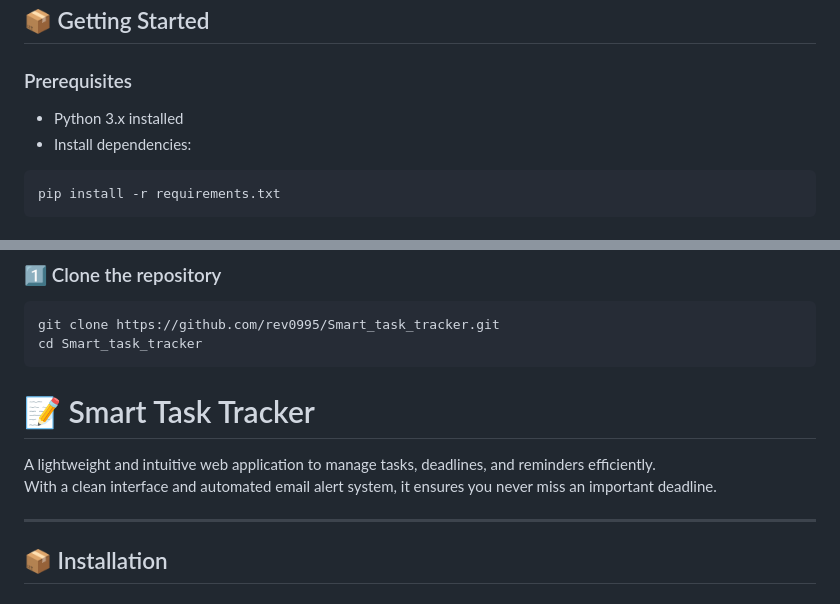
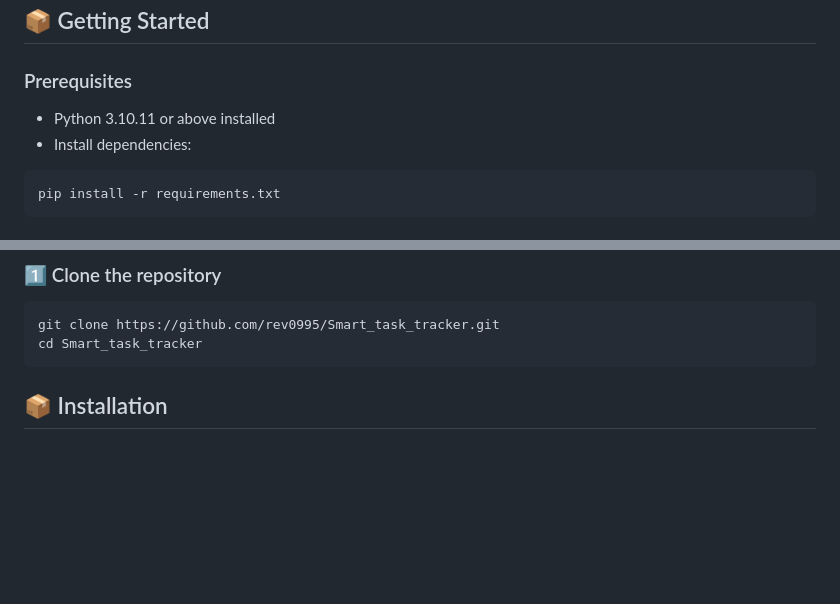
Before and after one commit to rev0995/Smart_task_tracker, a Markdown page: README.md, 2 parts joined by grey strips. Drawn GitHub-style; blank space fills up the shorter version.

````diff
--- a/README.md
+++ b/README.md
@@ -46,7 +46,7 @@ With its clean interface and automated email reminder system, **Smart Task Track
 ## 📦 Getting Started
 
 ### Prerequisites
-- Python 3.x installed
+- Python 3.10.11 or above installed
 - Install dependencies:
 
 ```bash
@@ -66,12 +66,6 @@ With its clean interface and automated email reminder system, **Smart Task Track
 git clone https://github.com/rev0995/Smart_task_tracker.git
 cd Smart_task_tracker
 ```
-# 📝 Smart Task Tracker
-
-A lightweight and intuitive web application to manage tasks, deadlines, and reminders efficiently.
-With a clean interface and automated email alert system, it ensures you never miss an important deadline.
-
----
 
 ## 📦 Installation
 
````
